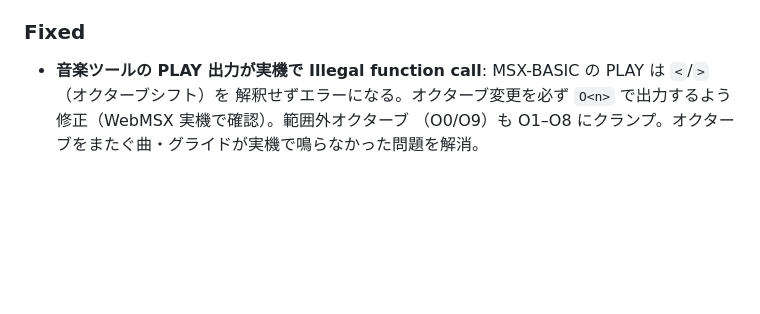
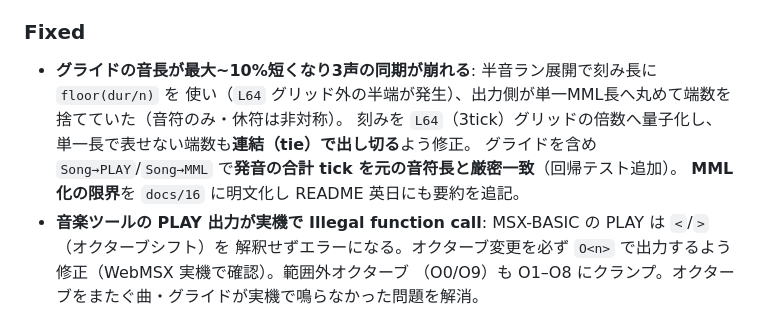
Before and after one commit to suzuki-black/FunctionBASIC, a Markdown page: CHANGELOG.md, the part around the change. GitHub-like rendering; blank space fills up the shorter version.

```diff
--- a/CHANGELOG.md
+++ b/CHANGELOG.md
@@ -20,6 +20,11 @@
   - **操作方法パネルを音楽ツール窓内に常時表示**（打ち込み・ツールバー・書き出しの全操作）。
 
 ### Fixed
+- **グライドの音長が最大~10%短くなり3声の同期が崩れる**: 半音ラン展開で刻み長に `floor(dur/n)` を
+  使い（`L64` グリッド外の半端が発生）、出力側が単一MML長へ丸めて端数を捨てていた（音符のみ・休符は非対称）。
+  刻みを `L64`（3tick）グリッドの倍数へ量子化し、単一長で表せない端数も**連結（tie）で出し切る**よう修正。
+  グライドを含め `Song→PLAY`/`Song→MML` で**発音の合計 tick を元の音符長と厳密一致**（回帰テスト追加）。
+  **MML化の限界**を `docs/16` に明文化し README 英日にも要約を追記。
 - **音楽ツールの PLAY 出力が実機で Illegal function call**: MSX-BASIC の PLAY は `<`/`>`（オクターブシフト）を
   解釈せずエラーになる。オクターブ変更を必ず `O<n>` で出力するよう修正（WebMSX 実機で確認）。範囲外オクターブ
   （O0/O9）も O1–O8 にクランプ。オクターブをまたぐ曲・グライドが実機で鳴らなかった問題を解消。
```
Also changed, not shown: README.md (+2 -2 lines), docs/16-music-tool.md (+25 -0 lines).
